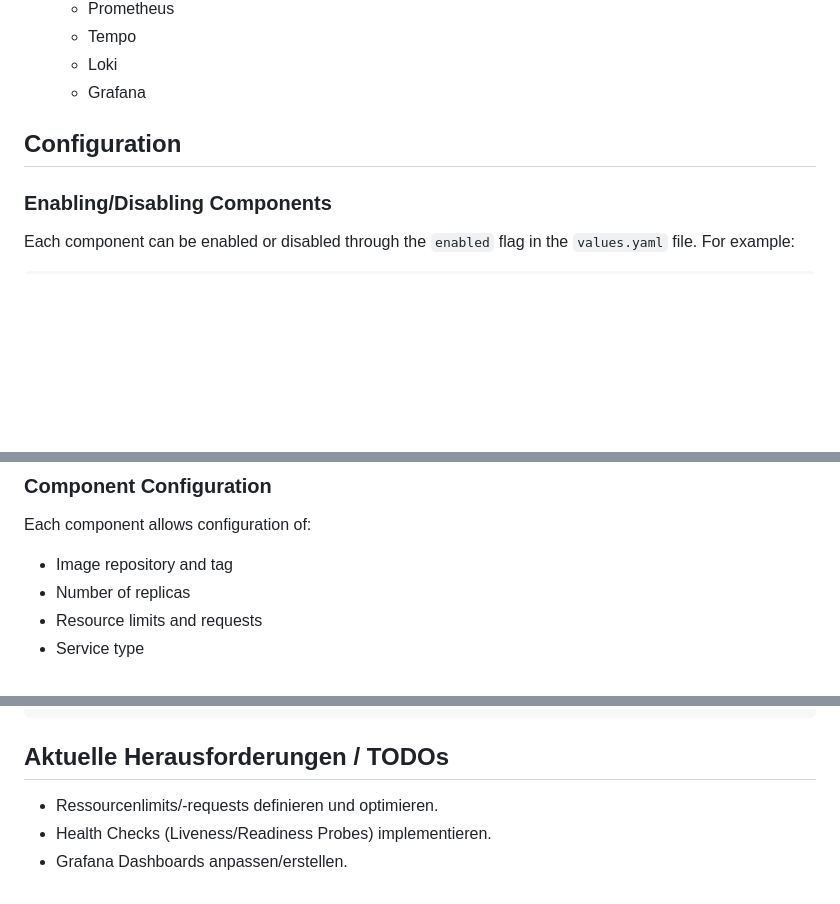
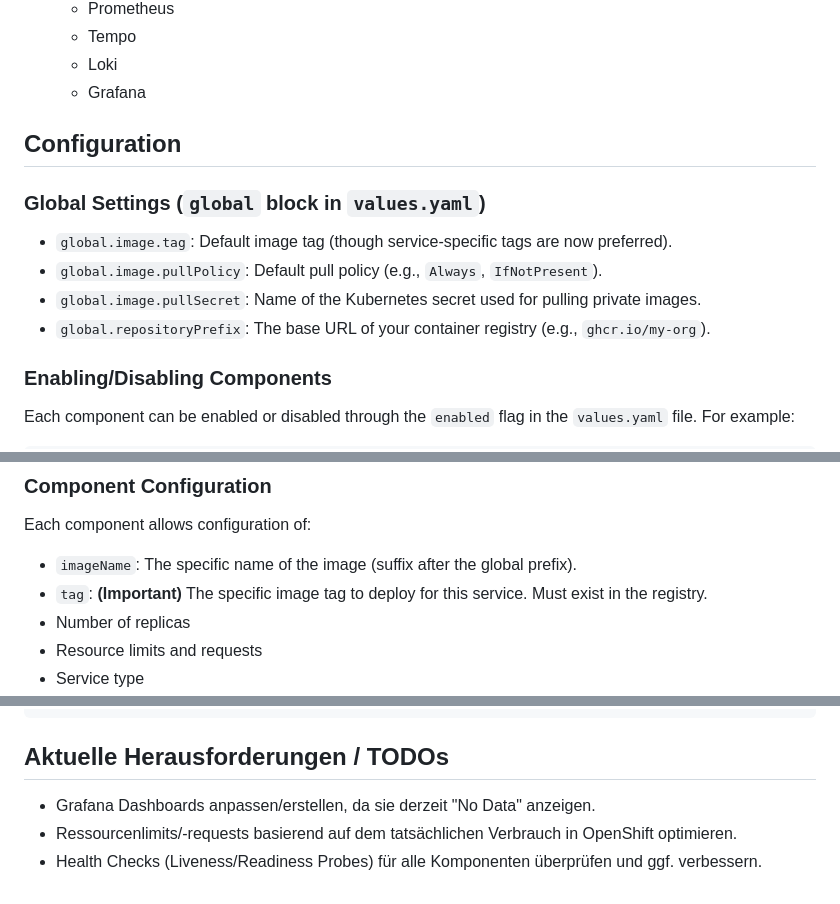
Before and after one commit to pokam1988/sretodo, a Markdown page: kubernetes/README.md, 3 parts joined by grey strips. GitHub-like rendering; blank space fills up the shorter version.

```diff
--- a/kubernetes/README.md
+++ b/kubernetes/README.md
@@ -59,6 +82,12 @@ The SRE Todo application consists of the following components:
 
 ## Configuration
 
+### Global Settings (`global` block in `values.yaml`)
+- `global.image.tag`: Default image tag (though service-specific tags are now preferred).
+- `global.image.pullPolicy`: Default pull policy (e.g., `Always`, `IfNotPresent`).
+- `global.image.pullSecret`: Name of the Kubernetes secret used for pulling private images.
+- `global.repositoryPrefix`: The base URL of your container registry (e.g., `ghcr.io/my-org`).
+
 ### Enabling/Disabling Components
 
 Each component can be enabled or disabled through the `enabled` flag in the `values.yaml` file. For example:
@@ -81,7 +110,8 @@ pythonPomodoro:
 
 Each component allows configuration of:
 
-- Image repository and tag
+- `imageName`: The specific name of the image (suffix after the global prefix).
+- `tag`: **(Important)** The specific image tag to deploy for this service. Must exist in the registry.
 - Number of replicas
 - Resource limits and requests
 - Service type
@@ -161,6 +202,6 @@ kubectl delete namespace sretodo-demo # (Optional)
 
 ## Aktuelle Herausforderungen / TODOs
 
-- Ressourcenlimits/-requests definieren und optimieren.
-- Health Checks (Liveness/Readiness Probes) implementieren.
-- Grafana Dashboards anpassen/erstellen.
+- Grafana Dashboards anpassen/erstellen, da sie derzeit "No Data" anzeigen.
+- Ressourcenlimits/-requests basierend auf dem tatsächlichen Verbrauch in OpenShift optimieren.
+- Health Checks (Liveness/Readiness Probes) für alle Komponenten überprüfen und ggf. verbessern.
```
Also changed, not shown: other parts of kubernetes/README.md (+45 -11 lines), memory-bank/activeContext.md (+28 -31 lines), memory-bank/progress.md (+27 -16 lines).
